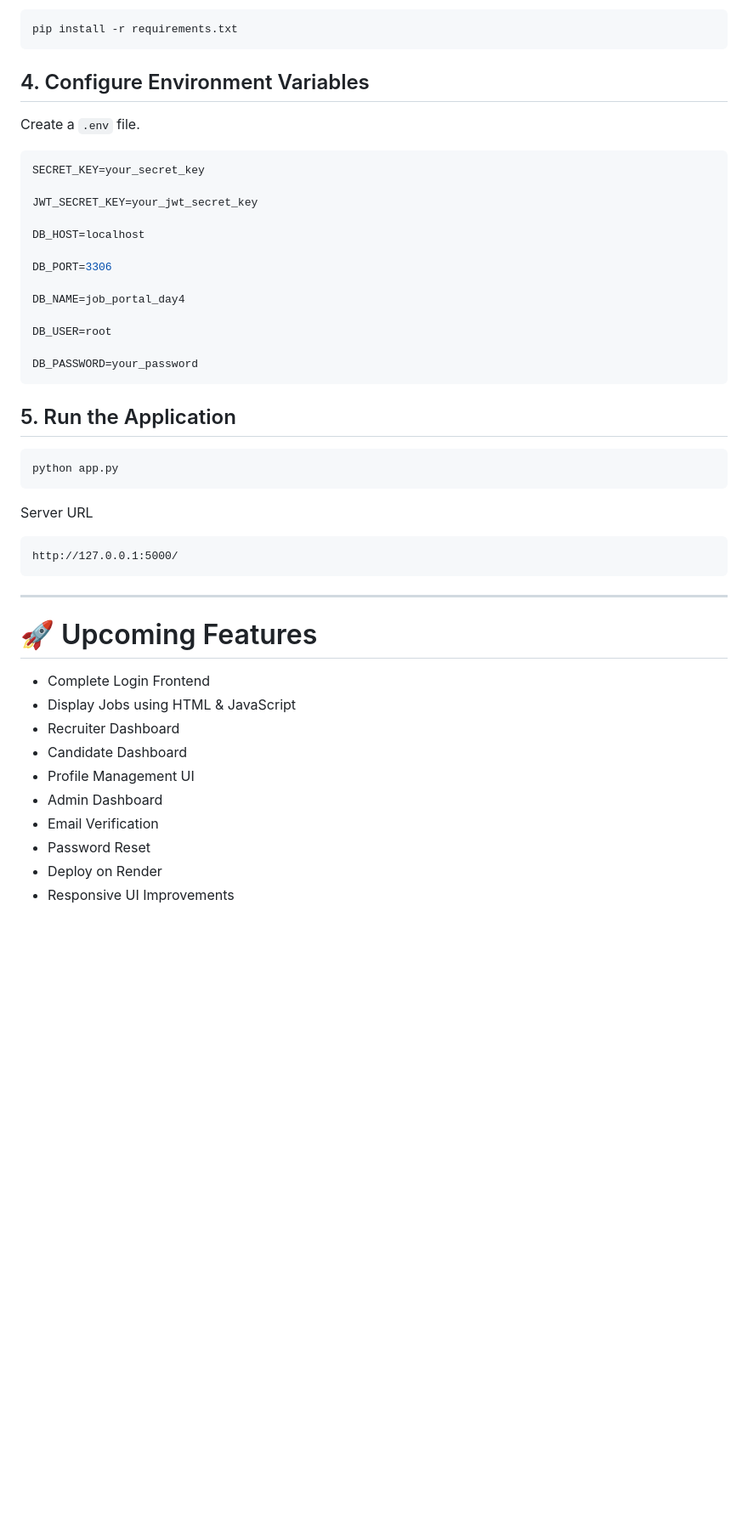
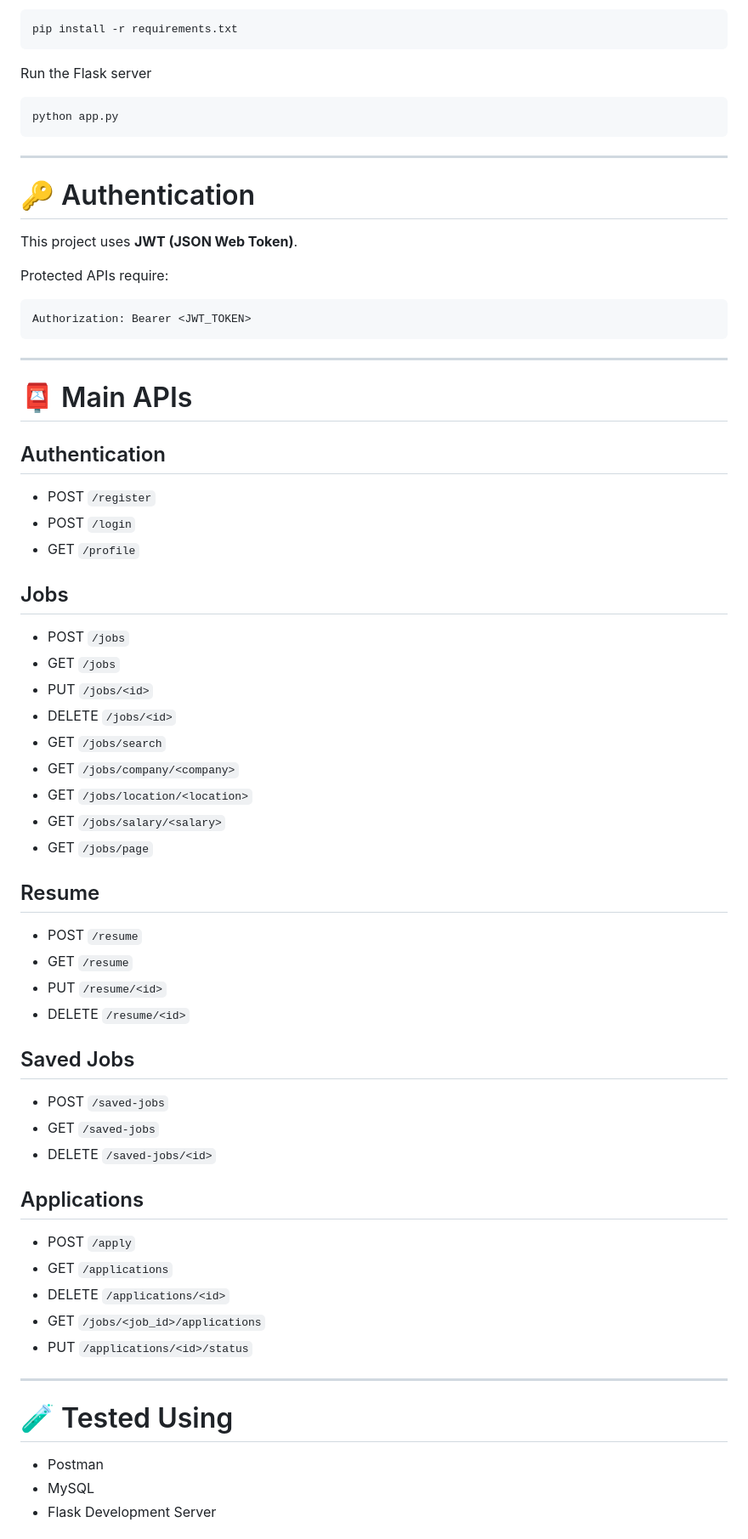
Before and after one commit to Venumohan004/JobPortal, a Markdown page: README.md, the part around one of its changes. Shown at 85% size. GitHub-like rendering; blank space fills up the shorter version.

````diff
--- a/README.md
+++ b/README.md
@@ -266,49 +136,72 @@ cd JobPortal/backend
 pip install -r requirements.txt
 ```
 
-## 4. Configure Environment Variables
-
-Create a `.env` file.
-
-```env
-SECRET_KEY=your_secret_key
-
-JWT_SECRET_KEY=your_jwt_secret_key
-
-DB_HOST=localhost
-
-DB_PORT=3306
-
-DB_NAME=job_portal_day4
-
-DB_USER=root
-
-DB_PASSWORD=your_password
-```
-
-## 5. Run the Application
+Run the Flask server
 
 ```bash
 python app.py
 ```
 
-Server URL
+---
 
-```text
-http://127.0.0.1:5000/
+# 🔑 Authentication
+
+This project uses **JWT (JSON Web Token)**.
+
+Protected APIs require:
+
+```
+Authorization: Bearer <JWT_TOKEN>
 ```
 
 ---
 
-# 🚀 Upcoming Features
+# 📮 Main APIs
 
-- Complete Login Frontend
-- Display Jobs using HTML & JavaScript
-- Recruiter Dashboard
-- Candidate Dashboard
-- Profile Management UI
-- Admin Dashboard
-- Email Verification
-- Password Reset
-- Deploy on Render
-- Responsive UI Improvements
+## Authentication
+
+* POST `/register`
+* POST `/login`
+* GET `/profile`
+
+## Jobs
+
+* POST `/jobs`
+* GET `/jobs`
+* PUT `/jobs/<id>`
+* DELETE `/jobs/<id>`
+* GET `/jobs/search`
+* GET `/jobs/company/<company>`
+* GET `/jobs/location/<location>`
+* GET `/jobs/salary/<salary>`
+* GET `/jobs/page`
+
+## Resume
+
+* POST `/resume`
+* GET `/resume`
+* PUT `/resume/<id>`
+* DELETE `/resume/<id>`
+
+## Saved Jobs
+
+* POST `/saved-jobs`
+* GET `/saved-jobs`
+* DELETE `/saved-jobs/<id>`
+
+## Applications
+
+* POST `/apply`
+* GET `/applications`
+* DELETE `/applications/<id>`
+* GET `/jobs/<job_id>/applications`
+* PUT `/applications/<id>/status`
+
+---
+
+# 🧪 Tested Using
+
+* Postman
+* MySQL
+* Flask Development Server
+
````
Also changed, not shown: other parts of README.md (+131 -230 lines).
